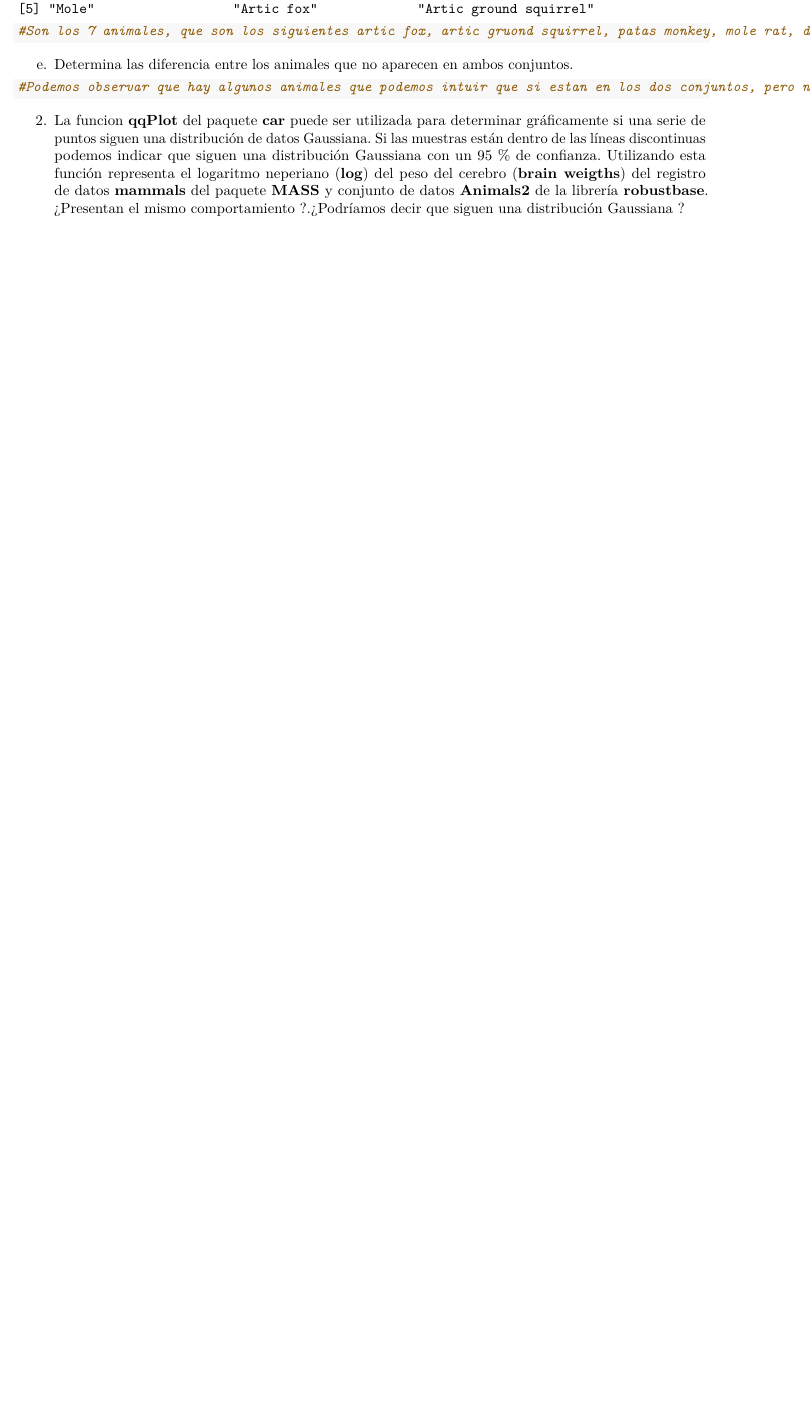
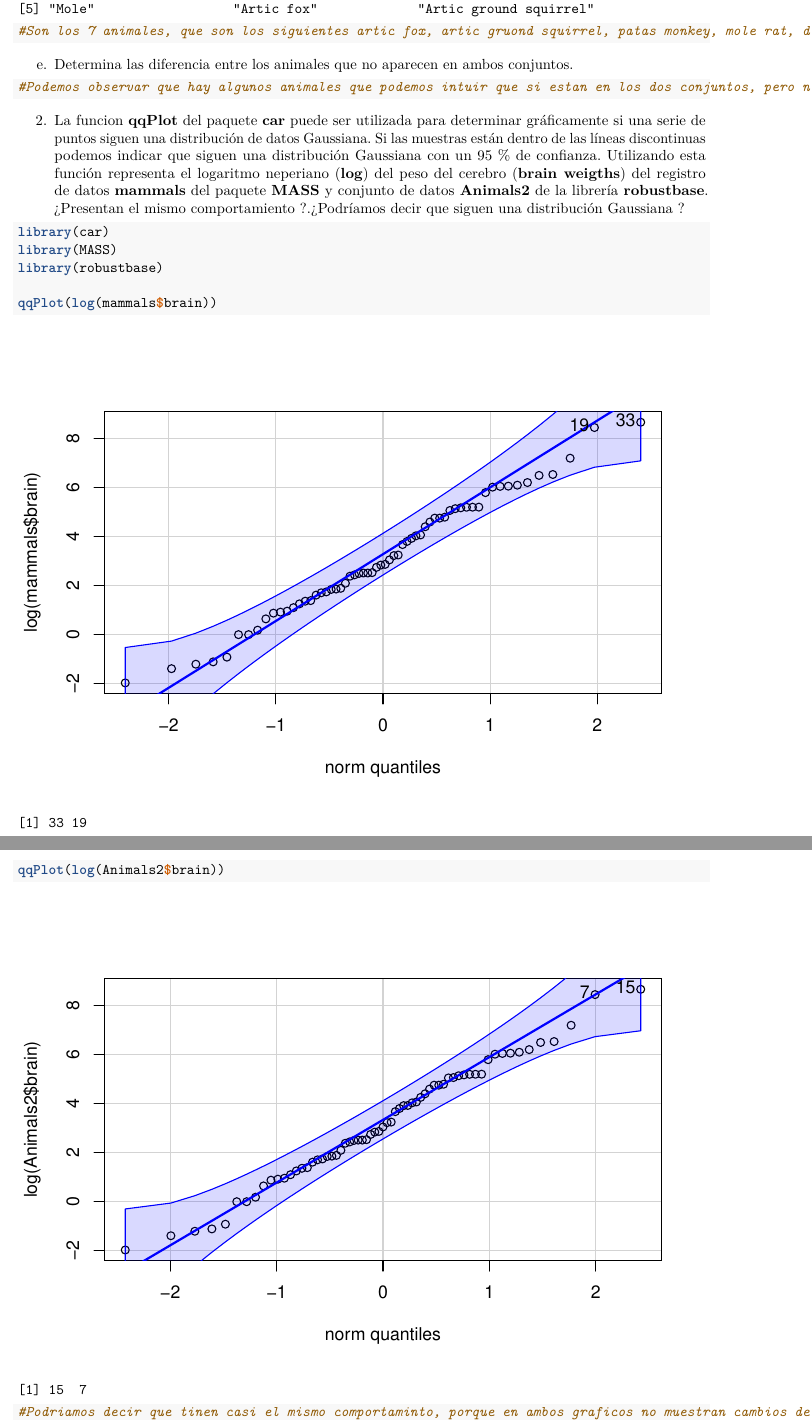
Before and after one commit to Jocarchi/SolucionesTema1, an R Markdown document (BoletinTema1Alumno.Rmd): part of page 4 of 5 before the commit and two parts of pages 4 and 5 of 6 after it, the two joined at a grey line, cut so that both start at the same text, the shorter picture padded with empty space. Rendered offline with R 4.5, knitr and Pandoc, then LaTeX, with nearby package versions.

Commit message:
Ejercicio 2

````diff
--- a/BoletinTema1Alumno.Rmd
+++ b/BoletinTema1Alumno.Rmd
@@ -136,3 +136,12 @@ e.  Determina las diferencia entre los animales que no aparecen en ambos conjunt
 2.  La funcion **qqPlot** del paquete **car** puede ser utilizada para determinar gráficamente si una serie de puntos siguen una distribución de datos Gaussiana. Si las muestras están dentro de las líneas discontinuas podemos indicar que siguen una distribución Gaussiana con un 95 % de confianza. Utilizando esta función representa el logaritmo neperiano (**log**) del peso del cerebro (**brain weigths**) del registro de datos **mammals** del paquete **MASS** y conjunto de datos **Animals2** de la librería **robustbase**. ¿Presentan el mismo comportamiento ?.¿Podríamos decir que siguen una distribución Gaussiana ?
 
 ```{r}
+library(car)
+library(MASS)
+library(robustbase)
+
+qqPlot(log(mammals$brain))
+
+qqPlot(log(Animals2$brain))
+
+#Podriamos decir que tinen casi el mismo comportaminto, porque en ambos graficos no muestran cambios determinantes
````
Also changed, not shown: BoletinTema1Alumno.Rmd (1 more changed lines).
